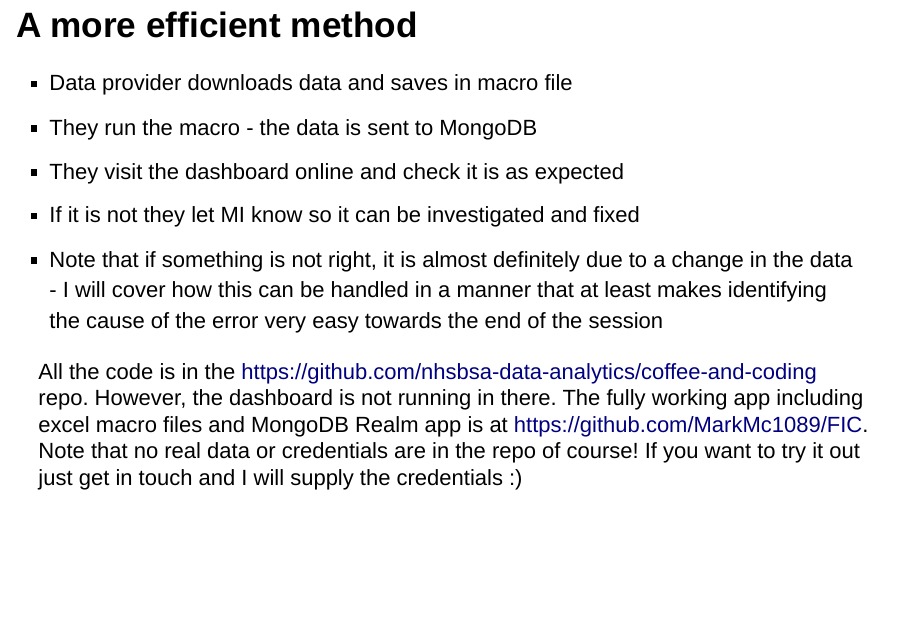
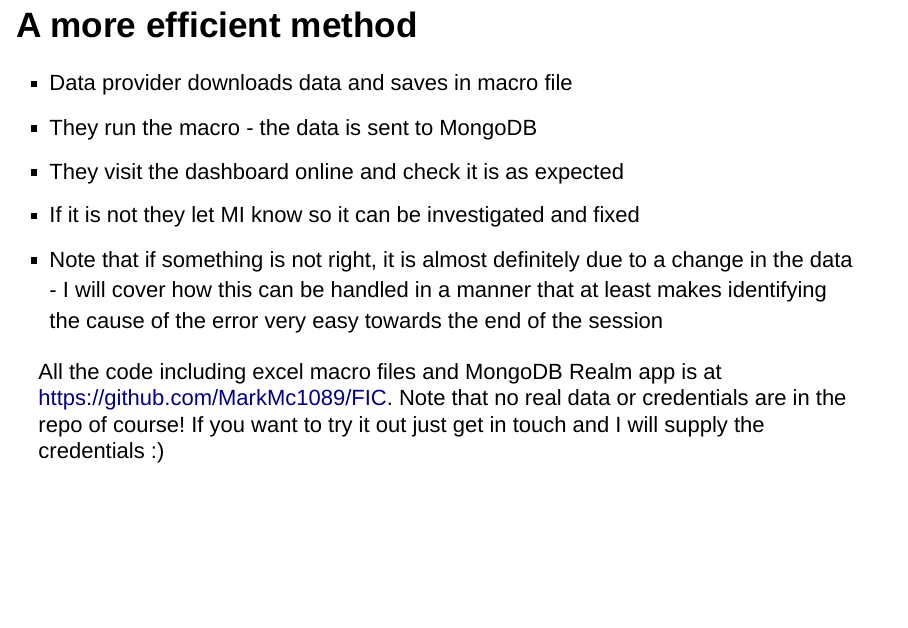
Before and after one commit to nhsbsa-data-analytics/coffee-and-coding, an R Markdown document (2022-03-23 Updating Shiny dashboards from Excel via MongoDB (the Good, the Bad and the Shiny)/C&C Presentation.Rmd): page 4 of 13. Rendered offline with R 4.5, knitr and Pandoc, with nearby package versions; both versions are drawn in the output format of the newer one; drawn as Slidy slides in place of the format the file asks for.

Commit message:
Small unpushed changes

````diff
--- a/2022-03-23 Updating Shiny dashboards from Excel via MongoDB (the Good, the Bad and the Shiny)/C&C Presentation.Rmd
+++ b/2022-03-23 Updating Shiny dashboards from Excel via MongoDB (the Good, the Bad and the Shiny)/C&C Presentation.Rmd
@@ -2,7 +2,7 @@
 title: "Coffee & Coding: Updating Shiny dashboards from Excel via MongoDB (the Good, the Bad and the Shiny)"
 author: "Mark McPherson"
 output:
-  pdf_document
+  ioslides_presentation
 ---
 
 ```{r setup, include=FALSE}
@@ -44,8 +44,7 @@ knitr::opts_chunk$set(echo = TRUE, message = FALSE, warning = FALSE)
 * If it is not they let MI know so it can be investigated and fixed
 * Note that if something is not right, it is almost definitely due to a change in the data - I will cover how this can be handled in a manner that at least makes identifying the cause of the error very easy towards the end of the session
 
-All the code is in the https://github.com/nhsbsa-data-analytics/coffee-and-coding repo. However, the dashboard is not running in there.
-The fully working app including excel macro files and MongoDB Realm app is at https://github.com/MarkMc1089/FIC. Note that no real data or credentials are in the repo of course! If you want to try it out just get in touch and I will supply the credentials :)
+All the code including excel macro files and MongoDB Realm app is at https://github.com/MarkMc1089/FIC. Note that no real data or credentials are in the repo of course! If you want to try it out just get in touch and I will supply the credentials :)
 
 ## Step 1: Excel -> MongoDB
 
````
Also changed, not shown: 1 other file.
